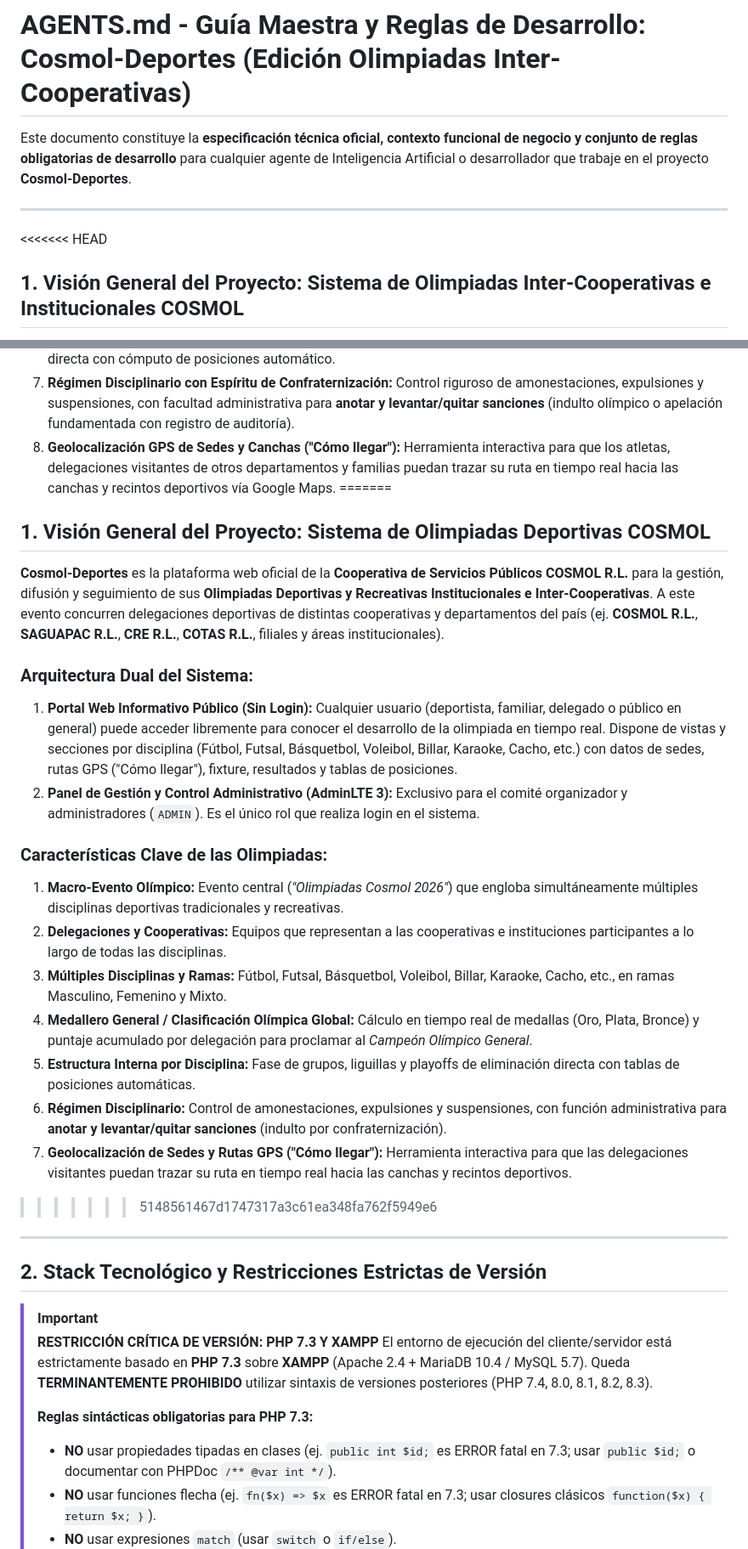
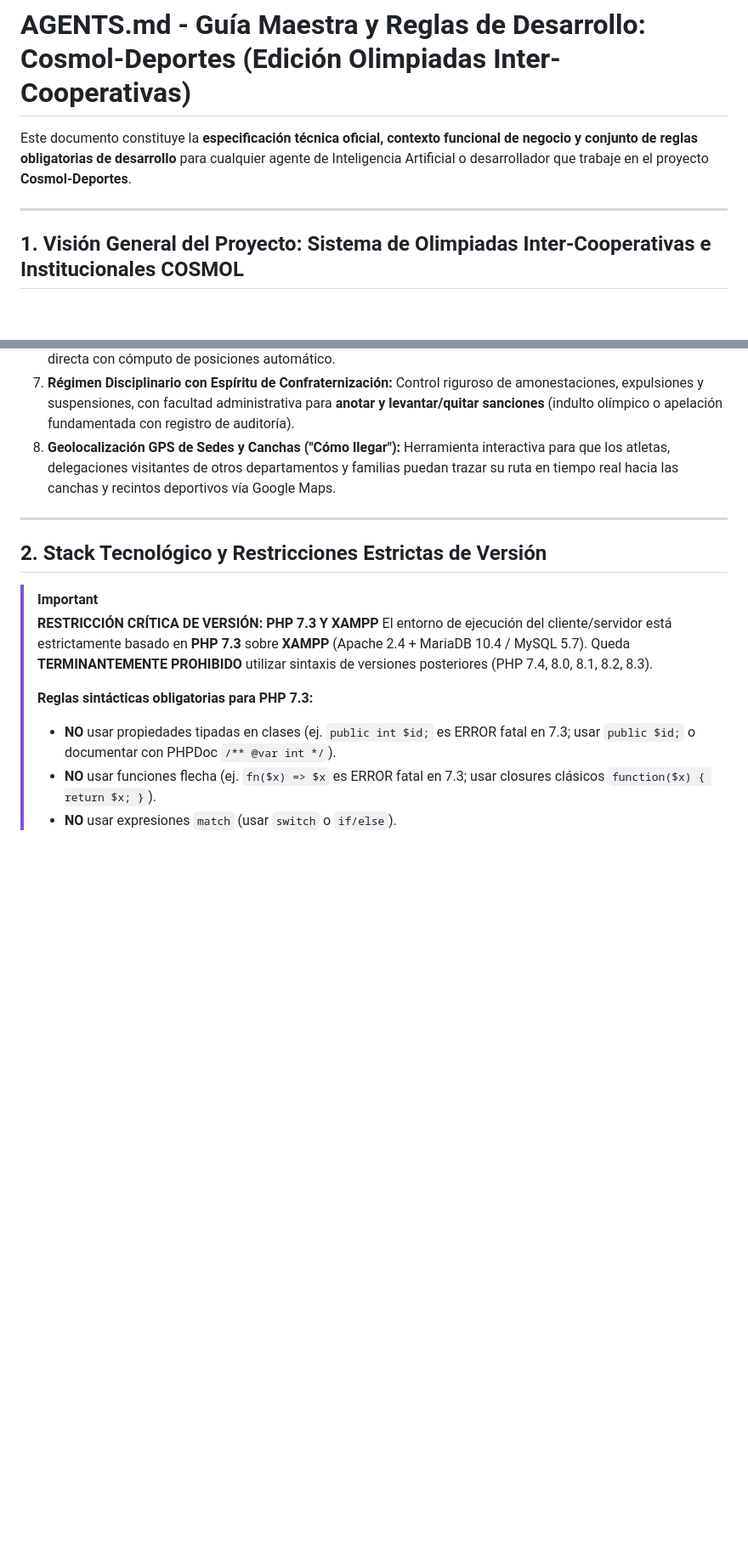
Before and after one commit to AireyuC/Cosmol-Deportes, a Markdown page: AGENTS.md, 2 parts joined by grey strips. Shown at 85% size. GitHub-like rendering; blank space fills up the shorter version.

```diff
--- a/AGENTS.md
+++ b/AGENTS.md
@@ -4,7 +4,6 @@ Este documento constituye la **especificación técnica oficial, contexto funcio
 
 ---
 
-<<<<<<< HEAD
 ## 1. Visión General del Proyecto: Sistema de Olimpiadas Inter-Cooperativas e Institucionales COSMOL
 
 **Cosmol-Deportes** es la plataforma web oficial de la **Cooperativa de Servicios Públicos COSMOL R.L.** diseñada para la administración, programación, control disciplinario, cálculo de resultados, difusión y premiación de sus **Olimpiadas Deportivas y Recreativas Institucionales e Inter-Cooperativas**. A este evento concurren delegaciones deportivas y representantes de cooperativas hermanas (ej. **COSMOL R.L.**, **SAGUAPAC R.L.**, **CRE R.L.**, **COTAS R.L.**) y filiales de distintos departamentos del país.
@@ -24,24 +23,6 @@ Este documento constituye la **especificación técnica oficial, contexto funcio
 6. **Estructura Interna por Disciplina:** Fase de grupos (`Grupo A`, `Grupo B`, etc.), liguillas y playoffs de eliminación directa con cómputo de posiciones automático.
 7. **Régimen Disciplinario con Espíritu de Confraternización:** Control riguroso de amonestaciones, expulsiones y suspensiones, con facultad administrativa para **anotar y levantar/quitar sanciones** (indulto olímpico o apelación fundamentada con registro de auditoría).
 8. **Geolocalización GPS de Sedes y Canchas ("Cómo llegar"):** Herramienta interactiva para que los atletas, delegaciones visitantes de otros departamentos y familias puedan trazar su ruta en tiempo real hacia las canchas y recintos deportivos vía Google Maps.
-=======
-## 1. Visión General del Proyecto: Sistema de Olimpiadas Deportivas COSMOL
-
-**Cosmol-Deportes** es la plataforma web oficial de la **Cooperativa de Servicios Públicos COSMOL R.L.** para la gestión, difusión y seguimiento de sus **Olimpiadas Deportivas y Recreativas Institucionales e Inter-Cooperativas**. A este evento concurren delegaciones deportivas de distintas cooperativas y departamentos del país (ej. **COSMOL R.L.**, **SAGUAPAC R.L.**, **CRE R.L.**, **COTAS R.L.**, filiales y áreas institucionales).
-
-### Arquitectura Dual del Sistema:
-1. **Portal Web Informativo Público (Sin Login):** Cualquier usuario (deportista, familiar, delegado o público en general) puede acceder libremente para conocer el desarrollo de la olimpiada en tiempo real. Dispone de vistas y secciones por disciplina (Fútbol, Futsal, Básquetbol, Voleibol, Billar, Karaoke, Cacho, etc.) con datos de sedes, rutas GPS ("Cómo llegar"), fixture, resultados y tablas de posiciones.
-2. **Panel de Gestión y Control Administrativo (AdminLTE 3):** Exclusivo para el comité organizador y administradores (`ADMIN`). Es el único rol que realiza login en el sistema.
-
-### Características Clave de las Olimpiadas:
-1. **Macro-Evento Olímpico:** Evento central (*"Olimpiadas Cosmol 2026"*) que engloba simultáneamente múltiples disciplinas deportivas tradicionales y recreativas.
-2. **Delegaciones y Cooperativas:** Equipos que representan a las cooperativas e instituciones participantes a lo largo de todas las disciplinas.
-3. **Múltiples Disciplinas y Ramas:** Fútbol, Futsal, Básquetbol, Voleibol, Billar, Karaoke, Cacho, etc., en ramas Masculino, Femenino y Mixto.
-4. **Medallero General / Clasificación Olímpica Global:** Cálculo en tiempo real de medallas (Oro, Plata, Bronce) y puntaje acumulado por delegación para proclamar al *Campeón Olímpico General*.
-5. **Estructura Interna por Disciplina:** Fase de grupos, liguillas y playoffs de eliminación directa con tablas de posiciones automáticas.
-6. **Régimen Disciplinario:** Control de amonestaciones, expulsiones y suspensiones, con función administrativa para **anotar y levantar/quitar sanciones** (indulto por confraternización).
-7. **Geolocalización de Sedes y Rutas GPS ("Cómo llegar"):** Herramienta interactiva para que las delegaciones visitantes puedan trazar su ruta en tiempo real hacia las canchas y recintos deportivos.
->>>>>>> 5148561467d1747317a3c61ea348fa762f5949e6
 
 ---
 
```
Also changed, not shown: other parts of AGENTS.md (+0 -28 lines).
